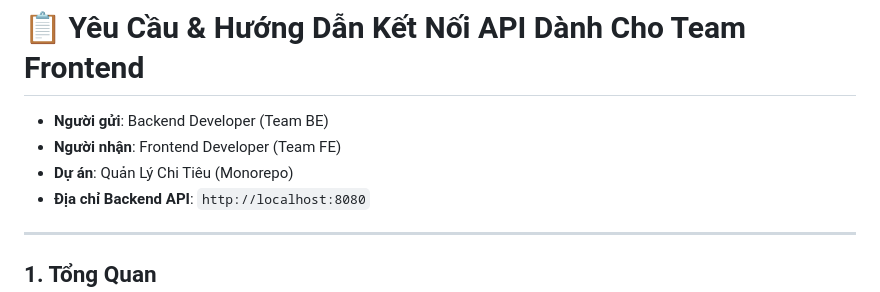
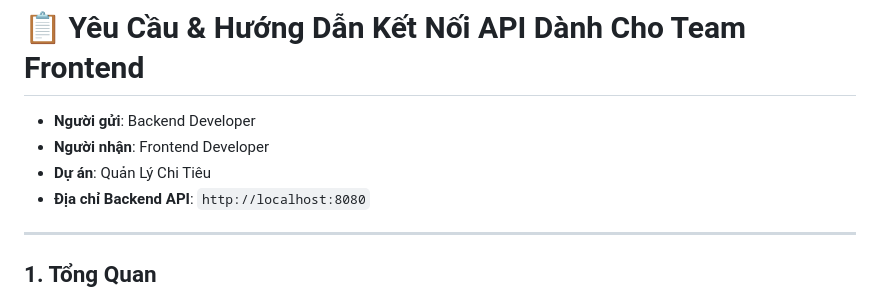
Before and after one commit to VieJunZ/Quan_Ly_Chi_Tieu, a Markdown page: docs/YEU_CAU_KET_NOI_FRONTEND.md, the part around the change. Drawn GitHub-style.

Commit message:
docs: update frontend request metadata

```diff
--- a/docs/YEU_CAU_KET_NOI_FRONTEND.md
+++ b/docs/YEU_CAU_KET_NOI_FRONTEND.md
@@ -1,8 +1,8 @@
 # 📋 Yêu Cầu & Hướng Dẫn Kết Nối API Dành Cho Team Frontend
 
-- **Người gửi**: Backend Developer (Team BE)
-- **Người nhận**: Frontend Developer (Team FE)
-- **Dự án**: Quản Lý Chi Tiêu (Monorepo)
+- **Người gửi**: Backend Developer
+- **Người nhận**: Frontend Developer
+- **Dự án**: Quản Lý Chi Tiêu
 - **Địa chỉ Backend API**: `http://localhost:8080`
 
 ---
```
